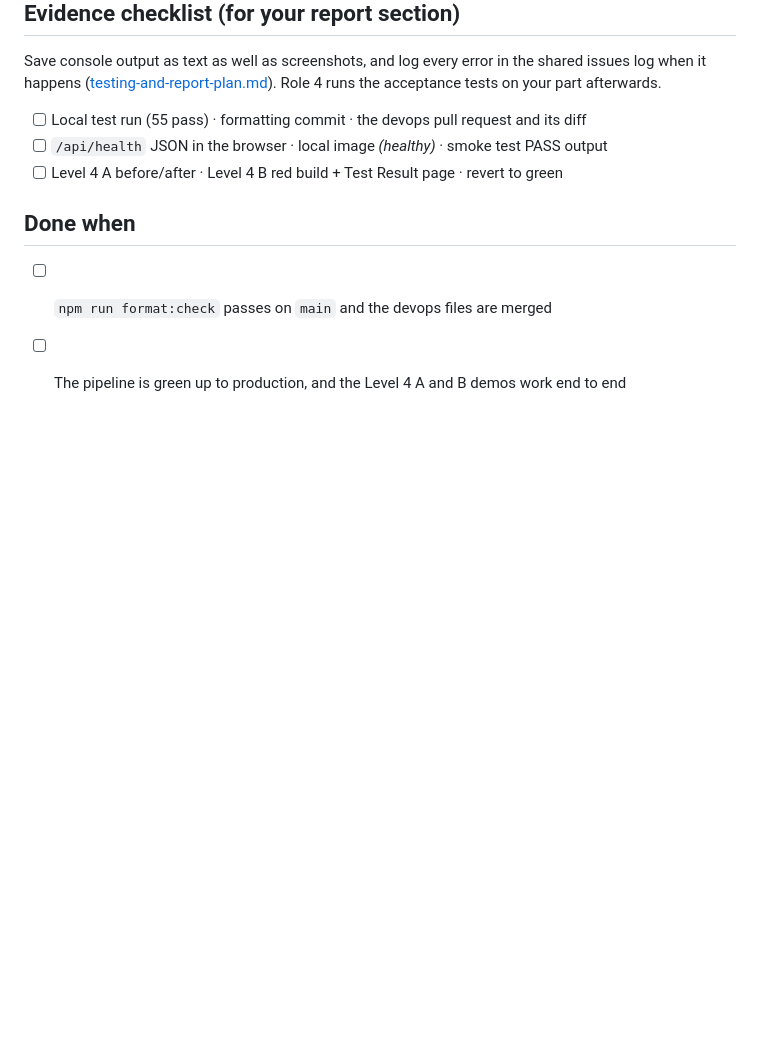
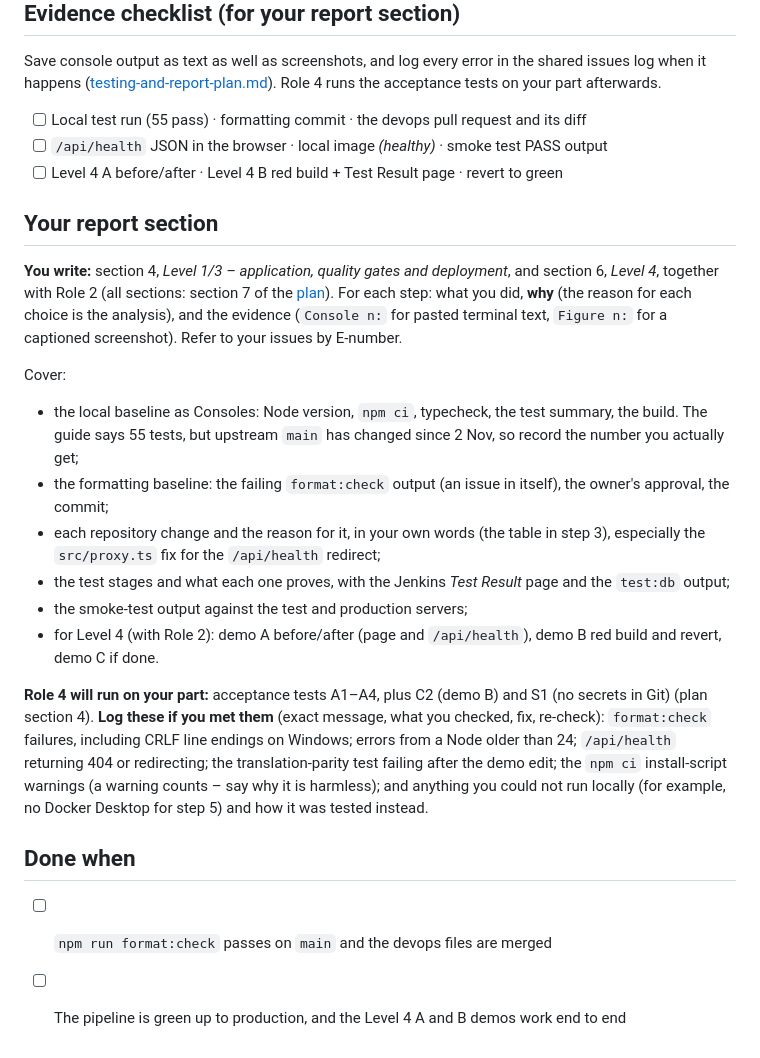
Before and after one commit to Nguyenstudent/COS40006, a Markdown page: group-project/role-3-application-testing.md, the part around the change. GitHub-like rendering; blank space fills up the shorter version.

```diff
--- a/group-project/role-3-application-testing.md
+++ b/group-project/role-3-application-testing.md
@@ -147,6 +147,30 @@ Save console output as text as well as screenshots, and log every error in the s
 - [ ] `/api/health` JSON in the browser · local image *(healthy)* · smoke test PASS output
 - [ ] Level 4 A before/after · Level 4 B red build + Test Result page · revert to green
 
+## Your report section
+
+**You write:** section 4, *Level 1/3 – application, quality gates and deployment*, and section 6, *Level 4*, together with
+Role 2 (all sections: section 7 of the [plan](testing-and-report-plan.md)). For each step: what you did, **why** (the
+reason for each choice is the analysis), and the evidence (`Console n:` for pasted terminal text, `Figure n:` for a
+captioned screenshot). Refer to your issues by E-number.
+
+Cover:
+- the local baseline as Consoles: Node version, `npm ci`, typecheck, the test summary, the build. The guide says
+  55 tests, but upstream `main` has changed since 2 Nov, so record the number you actually get;
+- the formatting baseline: the failing `format:check` output (an issue in itself), the owner's approval, the commit;
+- each repository change and the reason for it, in your own words (the table in step 3), especially the
+  `src/proxy.ts` fix for the `/api/health` redirect;
+- the test stages and what each one proves, with the Jenkins *Test Result* page and the `test:db` output;
+- the smoke-test output against the test and production servers;
+- for Level 4 (with Role 2): demo A before/after (page and `/api/health`), demo B red build and revert, demo C if done.
+
+**Role 4 will run on your part:** acceptance tests A1–A4, plus C2 (demo B) and S1 (no secrets in Git) (plan section 4).
+**Log these if you met them** (exact message, what you checked, fix, re-check): `format:check` failures, including
+CRLF line endings on Windows; errors from a Node older than 24; `/api/health` returning 404 or redirecting; the
+translation-parity test failing after the demo edit; the `npm ci` install-script warnings (a warning counts – say
+why it is harmless); and anything you could not run locally (for example, no Docker Desktop for step 5) and how it
+was tested instead.
+
 ## Done when
 
 - [ ] `npm run format:check` passes on `main` and the devops files are merged
```
Also changed, not shown: group-project/role-1-infrastructure.md (+26 -0 lines), group-project/role-2-cicd-pipeline.md (+26 -0 lines).
